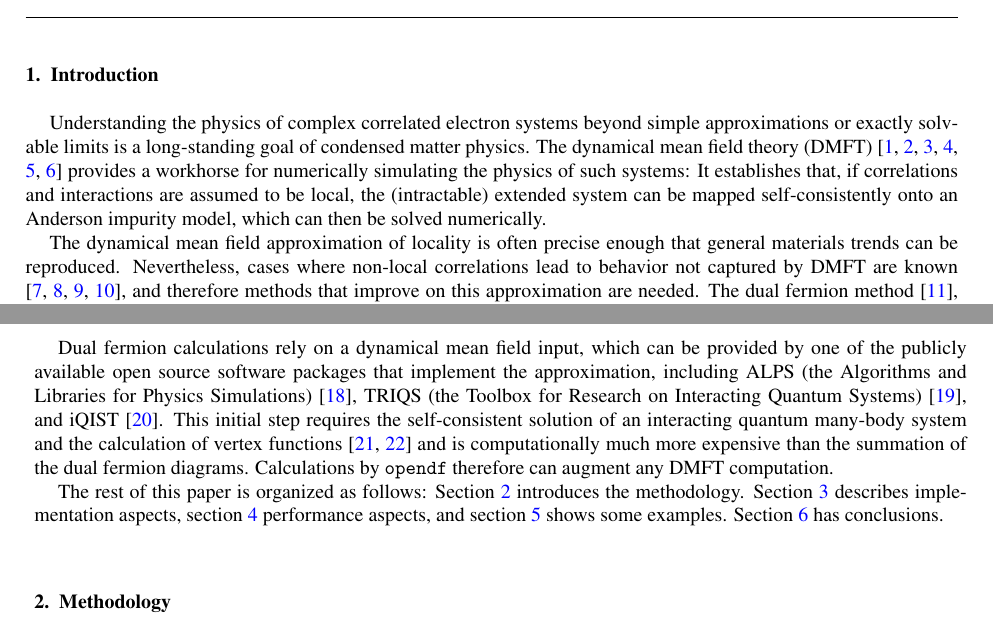
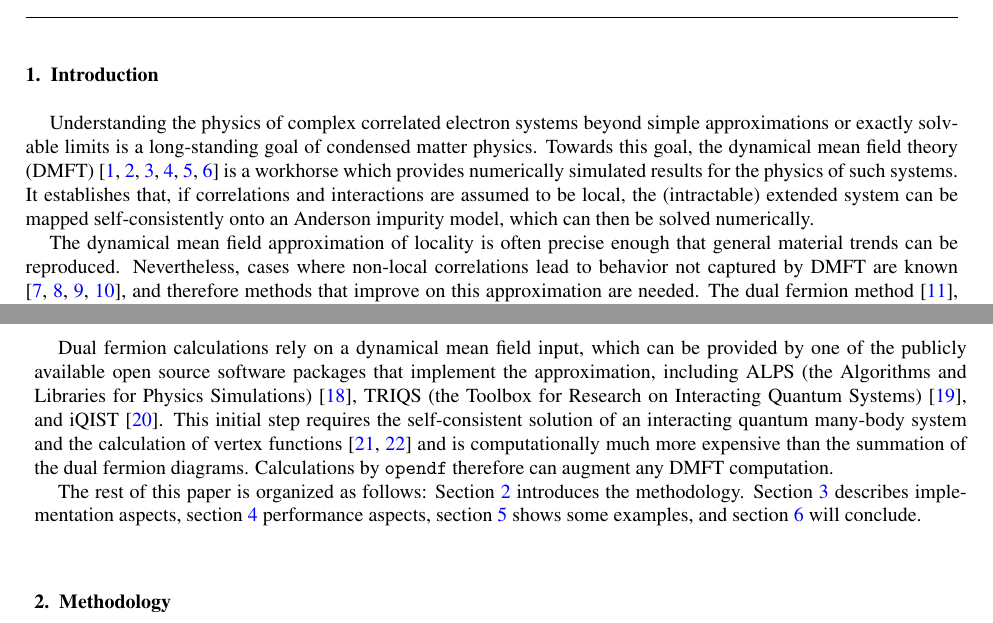
Before and after one commit to CQMP/opendf_paper, a LaTeX paper (main.tex): two parts of pages 1 and 2 of 9, joined at a grey line, cut so that both start at the same text. Compiled offline with pdfLaTeX.

Commit message:
minor text changes.  Particularly 'workhorse' sentence in intro

```diff
--- a/main.tex
+++ b/main.tex
@@ -146,16 +146,16 @@ Dual Fermions; Dynamical Mean Field Theory
 
 \section{Introduction}
 
-Understanding the physics of complex correlated electron systems beyond simple approximations or exactly solvable limits is a long-standing goal of condensed matter physics. The dynamical mean field theory (DMFT) \cite{MetznerVollhardt:1989,MH89,Georges92,Jarrell92,Georges1996,KotliarSavrasov:2006} provides a workhorse for numerically simulating the physics of such systems: It establishes that, if correlations and interactions are assumed to be local, the (intractable) extended system can be mapped self-consistently onto an  Anderson impurity model, which can then be solved numerically.
+Understanding the physics of complex correlated electron systems beyond simple approximations or exactly solvable limits is a long-standing goal of condensed matter physics. Towards this goal, the dynamical mean field theory (DMFT) \cite{MetznerVollhardt:1989,MH89,Georges92,Jarrell92,Georges1996,KotliarSavrasov:2006} is a workhorse which provides numerically simulated results for the physics of such systems. It establishes that, if correlations and interactions are assumed to be local, the (intractable) extended system can be mapped self-consistently onto an  Anderson impurity model, which can then be solved numerically.
 
-The dynamical mean field approximation of locality is often precise enough that general materials trends can be reproduced. Nevertheless, cases where non-local correlations lead to behavior not captured by DMFT are known \cite{Lichtenstein2000,MaierJarrell:2005,Held2008,Fuchs2011}, and therefore methods that improve on this approximation are needed. The dual fermion method \cite{Rubtsov2008}, which perturbatively adds corrections to a DMFT starting point reintroduces momentum dependent correlations. If all corrections are included, the method recovers the full momentum dependence of the original problem and becomes numerically exact.
+The dynamical mean field approximation of locality is often precise enough that general material trends can be reproduced. Nevertheless, cases where non-local correlations lead to behavior not captured by DMFT are known \cite{Lichtenstein2000,MaierJarrell:2005,Held2008,Fuchs2011}, and therefore methods that improve on this approximation are needed. The dual fermion method \cite{Rubtsov2008}, which perturbatively adds corrections to a DMFT starting point reintroduces momentum dependent correlations. If all corrections are included, the method recovers the full momentum dependence of the original problem and becomes numerically exact.
 
 In this paper, we present \texttt{opendf}, an implementation of the `ladder series' variant of the Dual Fermion method \cite{HafermannLi:2009}. This variant is approximate, as neither vertices with more than two legs nor series of vertices beyond a single ladder are considered. Nevertheless, it has been shown to consistently improve on DMFT results \cite{Rubtsov2008,Brener2008,HafermannLi:2009,AntipovRubtsov:2011,Li2014,Otsuki2014} and capture critical properties of phase transitions \cite{Antipov2014}.
 
 Dual fermion calculations rely on a dynamical mean field input, which can be provided by one of the publicly available open source software packages that implement the approximation, including ALPS (the Algorithms and Libraries for Physics Simulations) \cite{ALPS2}, TRIQS (the Toolbox for Research on Interacting Quantum Systems) \cite{TRIQS}, and iQIST \cite{iQIST}.
 This initial step requires the self-consistent solution of an interacting quantum many-body system and the calculation of vertex functions \cite{Hafermann2013a,Gull2008b} and is computationally much more expensive than the summation of the dual fermion diagrams. Calculations by \texttt{opendf} therefore can augment any DMFT computation.
 
-The rest of this paper is organized as follows: Section~\ref{sec:meth} introduces the methodology. Section~\ref{sec:imp} describes  implementation aspects, section~\ref{sec:perf} performance aspects, and section~\ref{sec:ex} shows some examples. Section \ref{sec:conclusions} has conclusions.
+The rest of this paper is organized as follows: Section~\ref{sec:meth} introduces the methodology. Section~\ref{sec:imp} describes  implementation aspects, section~\ref{sec:perf} performance aspects, section~\ref{sec:ex} shows some examples, and section \ref{sec:conclusions} will conclude.
 
 \section{Methodology}\label{sec:meth}
 \subsection{Prerequisites}
```
Also changed, not shown: main.tex (6 more changed lines).
